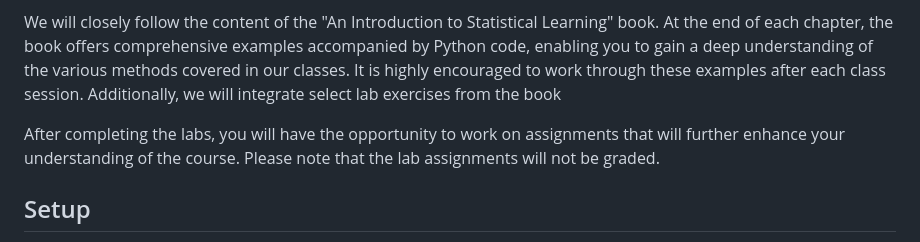
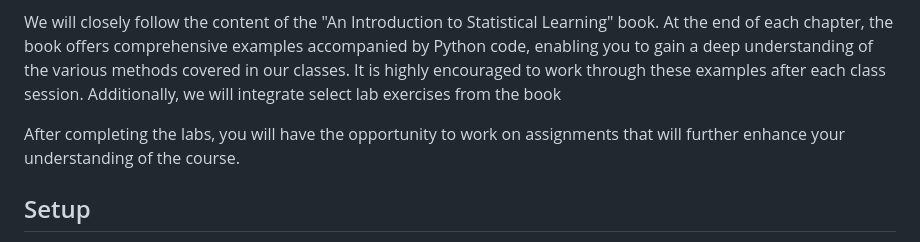
Before and after one commit to olethrosdc/machine-learning-neuch, a Markdown page: lab.md, the part around the change. Rendered like a GitHub page.

Commit message:
update lab.md remove the "no graded assigments"

```diff
--- a/lab.md
+++ b/lab.md
@@ -10,7 +10,7 @@ various methods covered in our classes. It is highly encouraged to work through
 Additionally, we will integrate select lab exercises from the book
 
 After completing the labs, you will have the opportunity to work on assignments that will further enhance your
-understanding of the course. Please note that the lab assignments will not be graded.
+understanding of the course.
 
 ## Setup
 
```
